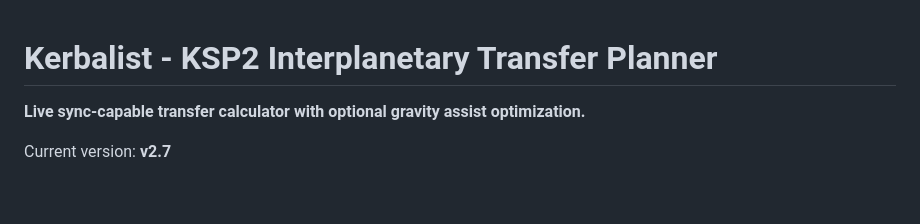
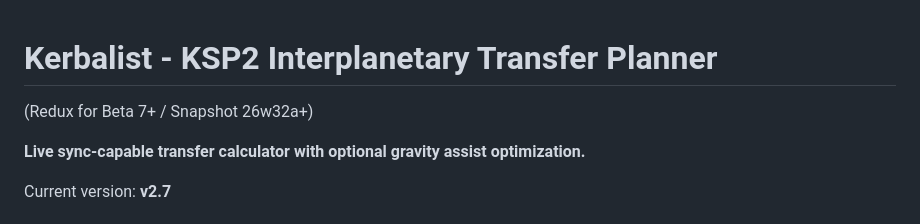
Before and after one commit to BlocDigital/Kerbalist, a Markdown page: README.md, the part around the change. GitHub-like rendering; blank space fills up the shorter version.

Commit message:
docs: add Redux Beta 7+ / Snapshot subtitle to README

```diff
--- a/README.md
+++ b/README.md
@@ -1,4 +1,5 @@
 # Kerbalist - KSP2 Interplanetary Transfer Planner
+(Redux for Beta 7+ / Snapshot 26w32a+)
 
 **Live sync-capable transfer calculator with optional gravity assist optimization.**
 
```
